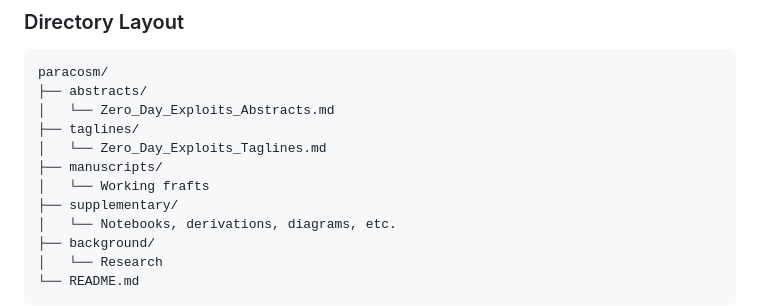
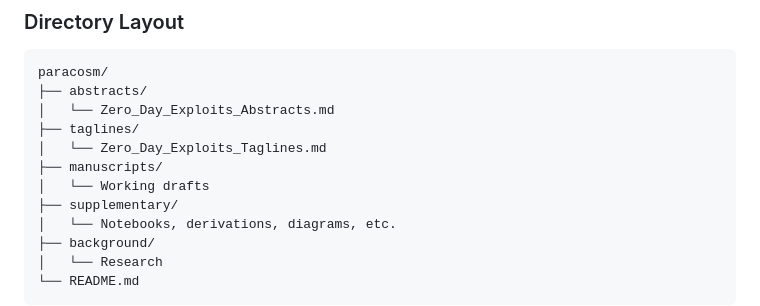
Before and after one commit to standardgalactic/paracosm, a Markdown page: README.md, the part around the change. Drawn GitHub-style.

```diff
--- a/README.md
+++ b/README.md
@@ -24,7 +24,7 @@ paracosm/
 ├── taglines/
 │   └── Zero_Day_Exploits_Taglines.md
 ├── manuscripts/
-│   └── Working frafts
+│   └── Working drafts
 ├── supplementary/
 │   └── Notebooks, derivations, diagrams, etc.
 ├── background/
```
